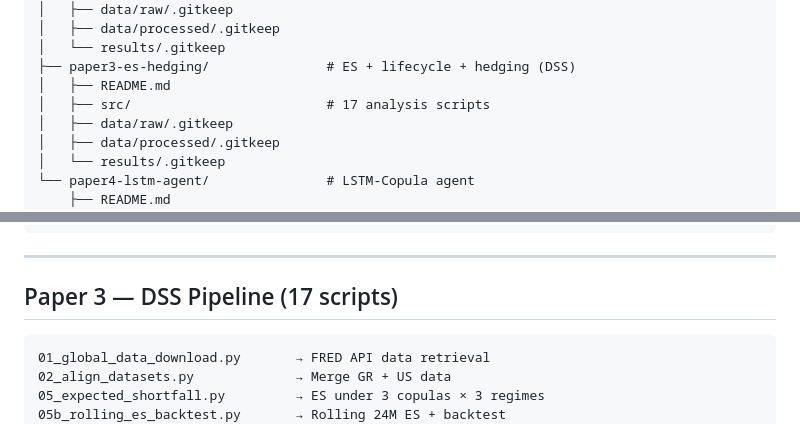
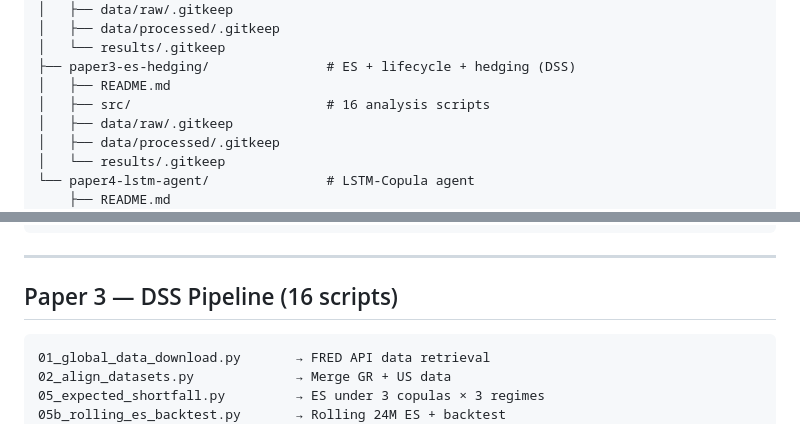
Before and after one commit to DimitriosChronis/construction-risk-suite, a Markdown page: README.md, 2 parts joined by grey strips. GitHub-like rendering.

````diff
--- a/README.md
+++ b/README.md
@@ -72,7 +72,7 @@ construction-risk-suite/
 │   └── results/.gitkeep
 ├── paper3-es-hedging/               # ES + lifecycle + hedging (DSS)
 │   ├── README.md
-│   ├── src/                         # 17 analysis scripts
+│   ├── src/                         # 16 analysis scripts
 │   ├── data/raw/.gitkeep
 │   ├── data/processed/.gitkeep
 │   └── results/.gitkeep
@@ -125,7 +125,7 @@ python run_all.py        # Runs all 16 scripts sequentially (~67 min)
 
 ---
 
-## Paper 3 — DSS Pipeline (17 scripts)
+## Paper 3 — DSS Pipeline (16 scripts)
 
 ```
 01_global_data_download.py       → FRED API data retrieval
````
